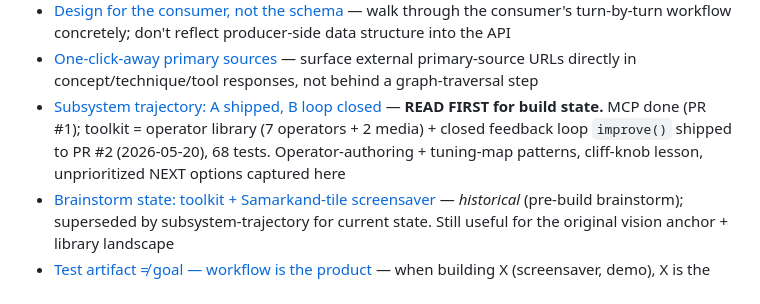
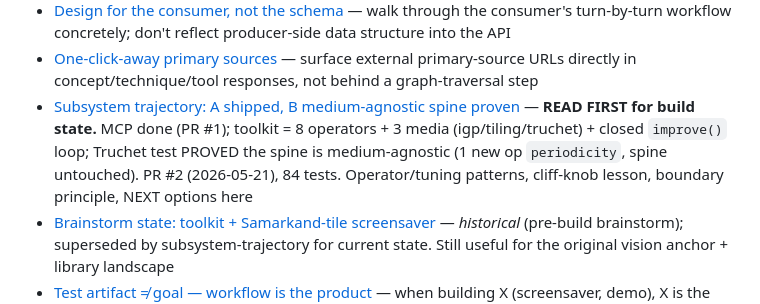
Before and after one commit to ag0x00/VisualThinking, a Markdown page: .claude/memory/MEMORY.md, the part around the change. GitHub-like rendering.

```diff
--- a/.claude/memory/MEMORY.md
+++ b/.claude/memory/MEMORY.md
@@ -17,7 +17,7 @@
 - [Successor-theory tracking](feedback_successor-theory-tracking.md) — for each historical framework cited (especially pre-2010), search for named successor theory; distinguish "useful historical anchor" from "live contemporary framework"
 - [Design for the consumer, not the schema](feedback_design-for-consumer.md) — walk through the consumer's turn-by-turn workflow concretely; don't reflect producer-side data structure into the API
 - [One-click-away primary sources](feedback_one-click-primary-sources.md) — surface external primary-source URLs directly in concept/technique/tool responses, not behind a graph-traversal step
-- [Subsystem trajectory: A shipped, B loop closed](project_subsystem-trajectory.md) — **READ FIRST for build state.** MCP done (PR #1); toolkit = operator library (7 operators + 2 media) + closed feedback loop `improve()` shipped to PR #2 (2026-05-20), 68 tests. Operator-authoring + tuning-map patterns, cliff-knob lesson, unprioritized NEXT options captured here
+- [Subsystem trajectory: A shipped, B medium-agnostic spine proven](project_subsystem-trajectory.md) — **READ FIRST for build state.** MCP done (PR #1); toolkit = 8 operators + 3 media (igp/tiling/truchet) + closed `improve()` loop; Truchet test PROVED the spine is medium-agnostic (1 new op `periodicity`, spine untouched). PR #2 (2026-05-21), 84 tests. Operator/tuning patterns, cliff-knob lesson, boundary principle, NEXT options here
 - [Brainstorm state: toolkit + Samarkand-tile screensaver](project_brainstorm-state.md) — *historical* (pre-build brainstorm); superseded by subsystem-trajectory for current state. Still useful for the original vision anchor + library landscape
 - [Test artifact ≠ goal — workflow is the product](feedback_test-artifact-vs-workflow.md) — when building X (screensaver, demo), X is the test case for the wiki+MCP+toolkit workflow; the workflow is the deliverable; audit gaps in the workflow as first-class outputs
 - [npm-audit before design, not just before cataloging](feedback_npm-audit-before-design.md) — extends catalog-stub-cross-check to build phases; dispatch 3-5 parallel research subagents at session start for any domain with significant prior art; symptom: drawing mockups for problems pre-existing libraries already solve
```
Also changed, not shown: .claude/memory/project_subsystem-trajectory.md (+6 -2 lines).
